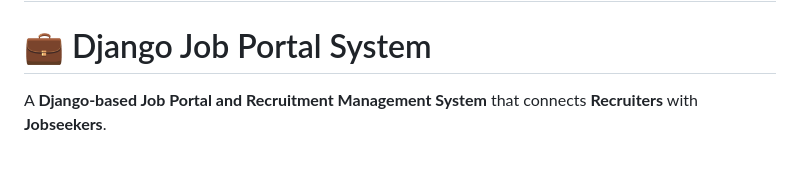
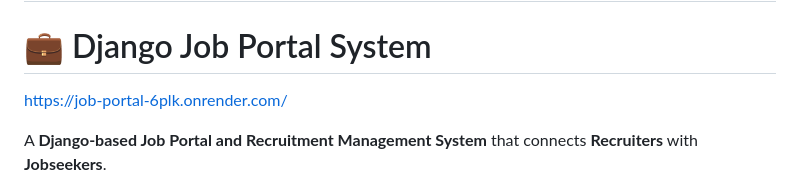
Before and after one commit to oren-dx/Job-Portal, a Markdown page: README.md, the part around the change. GitHub-like rendering; blank space fills up the shorter version.

```diff
--- a/README.md
+++ b/README.md
@@ -1,5 +1,7 @@
 # Job-Portal
 # 💼 Django Job Portal System
+
+https://job-portal-6plk.onrender.com/
 
 A **Django-based Job Portal and Recruitment Management System** that connects **Recruiters** with **Jobseekers**.
 
```
